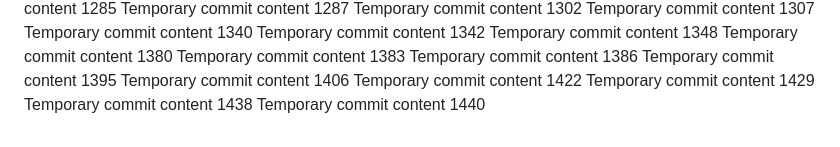
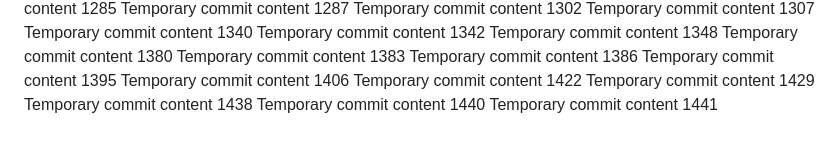
Before and after one commit to techpluggin/every, a Markdown page: report.md, the part around the change. Drawn GitHub-style.

```diff
--- a/report.md
+++ b/report.md
@@ -176,3 +176,4 @@ Temporary commit content 1422
 Temporary commit content 1429
 Temporary commit content 1438
 Temporary commit content 1440
+Temporary commit content 1441
```
